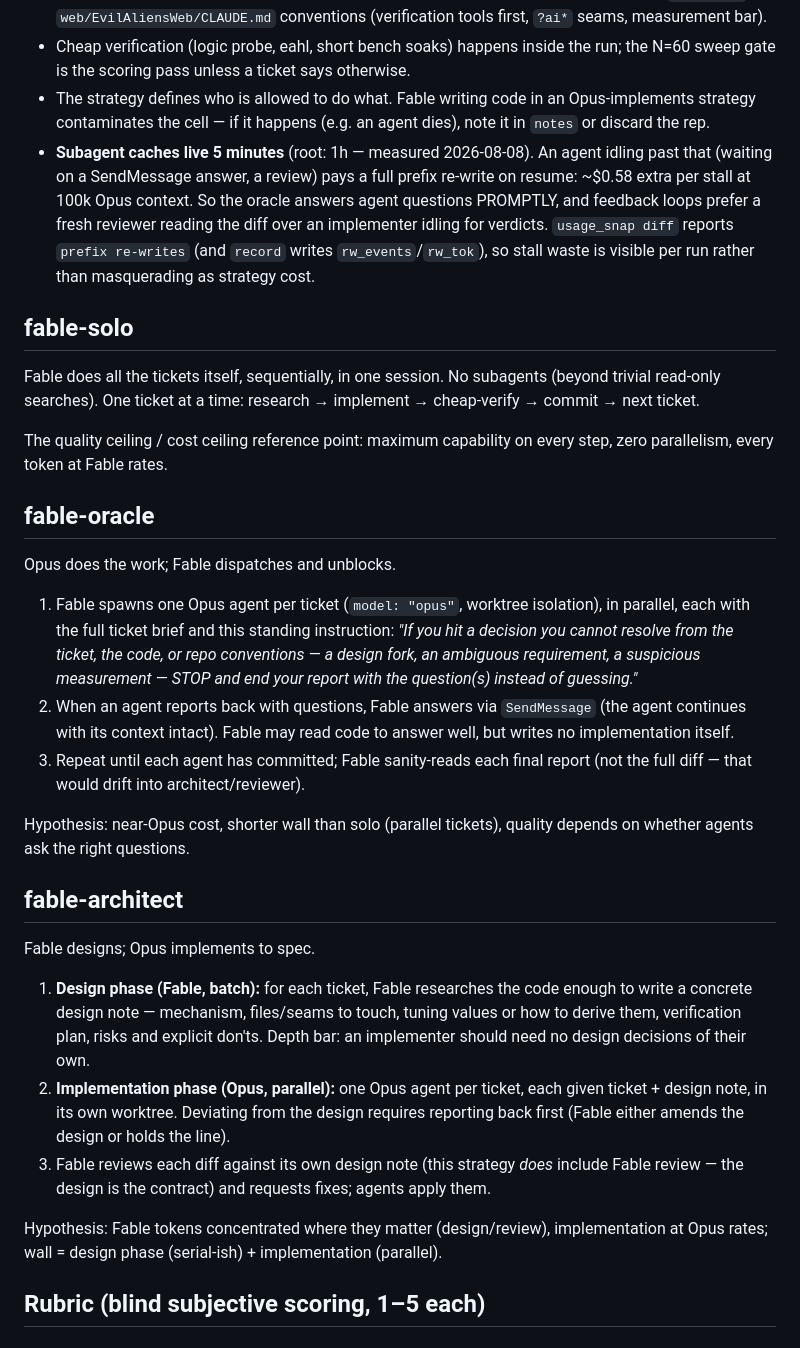
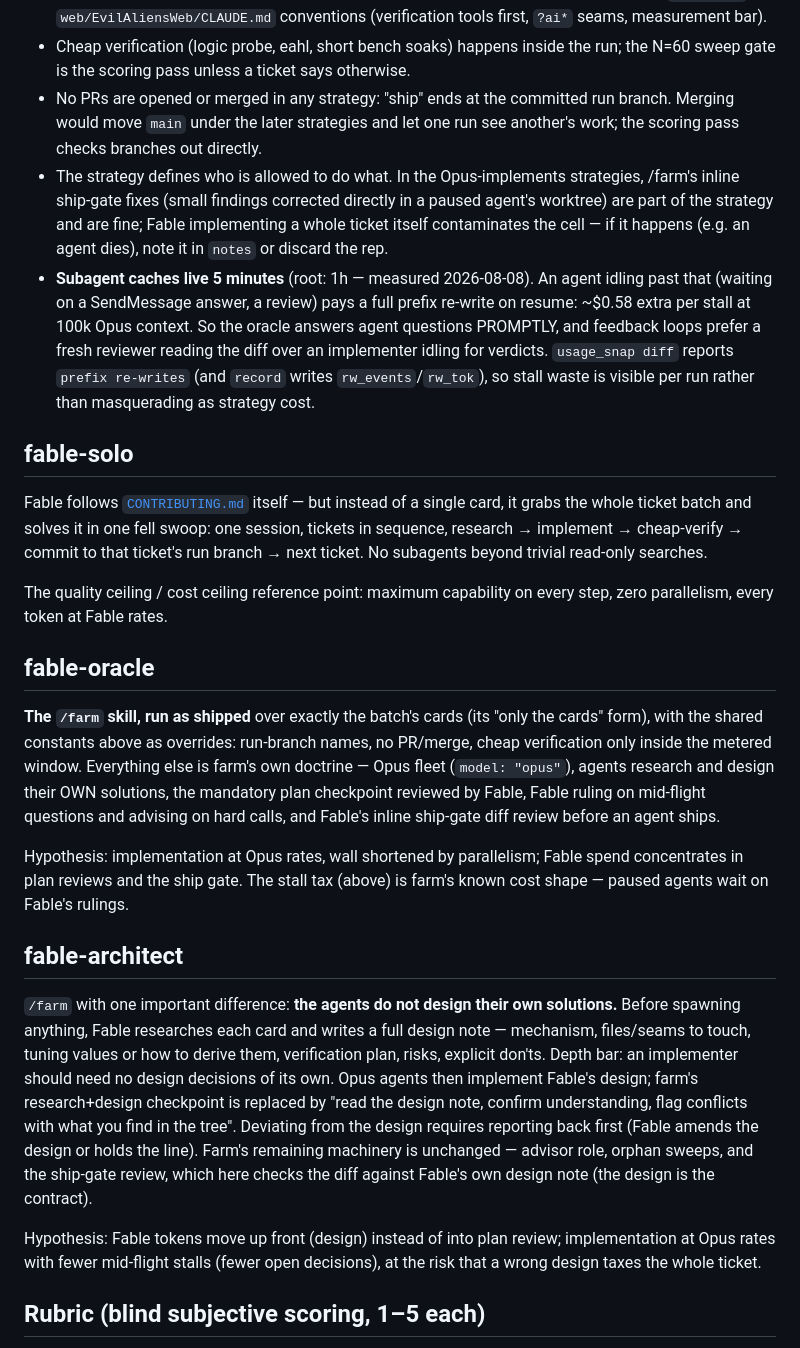
Before and after one commit to Coamithra/RotEA26, a Markdown page: tools/orchbench/strategies.md, the part around the change. Drawn GitHub-style.

Commit message:
orchbench: strategies collapse onto existing machinery -- /farm is the oracle
fable-solo becomes CONTRIBUTING.md itself, just batch-wide: grab every
ticket in the test and solve them in one sweep. fable-oracle IS the /farm
skill as shipped, scoped to the batch's cards -- agents design their own
solutions, Fable reviews plans and runs the ship gate. fable-architect is
/farm with the design moved up front: Fable fully architects each solution
first and Opus implements to spec, the own-plan checkpoint replaced by
design-note conformance.

Shared-constants changes that fall out: no strategy opens or merges PRs
(main must stay put under later strategies; scoring checks out run
branches), and farm's inline ship-gate fixes are declared part of the
strategy rather than cell contamination -- only Fable implementing a whole
ticket contaminates.

Co-Authored-By: Claude Fable 5 <noreply@anthropic.com>

```diff
--- a/tools/orchbench/strategies.md
+++ b/tools/orchbench/strategies.md
@@ -17,9 +17,14 @@ Constants for every strategy:
 - Cheap verification (logic probe, eahl, short bench soaks) happens inside
   the run; the N=60 sweep gate is the scoring pass unless a ticket says
   otherwise.
-- The strategy defines who is allowed to do what. Fable writing code in an
-  Opus-implements strategy contaminates the cell — if it happens (e.g. an
-  agent dies), note it in `notes` or discard the rep.
+- No PRs are opened or merged in any strategy: "ship" ends at the committed
+  run branch. Merging would move `main` under the later strategies and let
+  one run see another's work; the scoring pass checks branches out directly.
+- The strategy defines who is allowed to do what. In the Opus-implements
+  strategies, /farm's inline ship-gate fixes (small findings corrected
+  directly in a paused agent's worktree) are part of the strategy and are
+  fine; Fable implementing a whole ticket itself contaminates the cell — if
+  it happens (e.g. an agent dies), note it in `notes` or discard the rep.
 - **Subagent caches live 5 minutes** (root: 1h — measured 2026-08-08). An
   agent idling past that (waiting on a SendMessage answer, a review) pays a
   full prefix re-write on resume: ~$0.58 extra per stall at 100k Opus
@@ -31,52 +36,48 @@ Constants for every strategy:
 
 ## fable-solo
 
-Fable does all the tickets itself, sequentially, in one session. No
-subagents (beyond trivial read-only searches). One ticket at a time:
-research → implement → cheap-verify → commit → next ticket.
+Fable follows [`CONTRIBUTING.md`](../../CONTRIBUTING.md) itself — but
+instead of a single card, it grabs the whole ticket batch and solves it in
+one fell swoop: one session, tickets in sequence, research → implement →
+cheap-verify → commit to that ticket's run branch → next ticket. No
+subagents beyond trivial read-only searches.
 
 The quality ceiling / cost ceiling reference point: maximum capability on
 every step, zero parallelism, every token at Fable rates.
 
 ## fable-oracle
 
-Opus does the work; Fable dispatches and unblocks.
+**The `/farm` skill, run as shipped** over exactly the batch's cards (its
+"only the <topic> cards" form), with the shared constants above as
+overrides: run-branch names, no PR/merge, cheap verification only inside
+the metered window. Everything else is farm's own doctrine — Opus fleet
+(`model: "opus"`), agents research and design their OWN solutions, the
+mandatory plan checkpoint reviewed by Fable, Fable ruling on mid-flight
+questions and advising on hard calls, and Fable's inline ship-gate diff
+review before an agent ships.
 
-1. Fable spawns one Opus agent per ticket (`model: "opus"`, worktree
-   isolation), in parallel, each with the full ticket brief and this
-   standing instruction: *"If you hit a decision you cannot resolve from
-   the ticket, the code, or repo conventions — a design fork, an ambiguous
-   requirement, a suspicious measurement — STOP and end your report with
-   the question(s) instead of guessing."*
-2. When an agent reports back with questions, Fable answers via
-   `SendMessage` (the agent continues with its context intact). Fable may
-   read code to answer well, but writes no implementation itself.
-3. Repeat until each agent has committed; Fable sanity-reads each final
-   report (not the full diff — that would drift into architect/reviewer).
-
-Hypothesis: near-Opus cost, shorter wall than solo (parallel tickets),
-quality depends on whether agents ask the right questions.
+Hypothesis: implementation at Opus rates, wall shortened by parallelism;
+Fable spend concentrates in plan reviews and the ship gate. The stall tax
+(above) is farm's known cost shape — paused agents wait on Fable's rulings.
 
 ## fable-architect
 
-Fable designs; Opus implements to spec.
+`/farm` with one important difference: **the agents do not design their own
+solutions.** Before spawning anything, Fable researches each card and
+writes a full design note — mechanism, files/seams to touch, tuning values
+or how to derive them, verification plan, risks, explicit don'ts. Depth
+bar: an implementer should need no design decisions of its own. Opus
+agents then implement Fable's design; farm's research+design checkpoint is
+replaced by "read the design note, confirm understanding, flag conflicts
+with what you find in the tree". Deviating from the design requires
+reporting back first (Fable amends the design or holds the line). Farm's
+remaining machinery is unchanged — advisor role, orphan sweeps, and the
+ship-gate review, which here checks the diff against Fable's own design
+note (the design is the contract).
 
-1. **Design phase (Fable, batch):** for each ticket, Fable researches the
-   code enough to write a concrete design note — mechanism, files/seams to
-   touch, tuning values or how to derive them, verification plan, risks and
-   explicit don'ts. Depth bar: an implementer should need no design
-   decisions of their own.
-2. **Implementation phase (Opus, parallel):** one Opus agent per ticket,
-   each given ticket + design note, in its own worktree. Deviating from the
-   design requires reporting back first (Fable either amends the design or
-   holds the line).
-3. Fable reviews each diff against its own design note (this strategy
-   *does* include Fable review — the design is the contract) and requests
-   fixes; agents apply them.
-
-Hypothesis: Fable tokens concentrated where they matter (design/review),
-implementation at Opus rates; wall = design phase (serial-ish) +
-implementation (parallel).
+Hypothesis: Fable tokens move up front (design) instead of into plan
+review; implementation at Opus rates with fewer mid-flight stalls (fewer
+open decisions), at the risk that a wrong design taxes the whole ticket.
 
 ## Rubric (blind subjective scoring, 1–5 each)
 
```
Also changed, not shown: tools/orchbench/README.md (+13 -10 lines).
